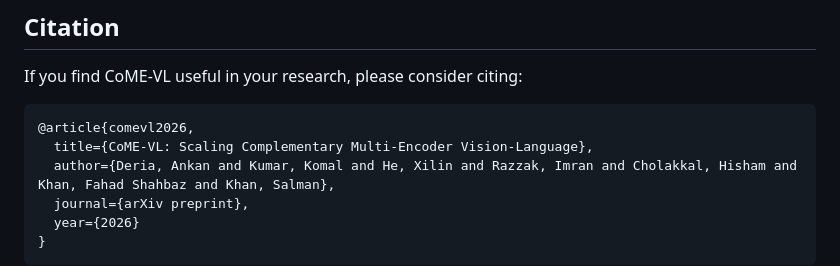
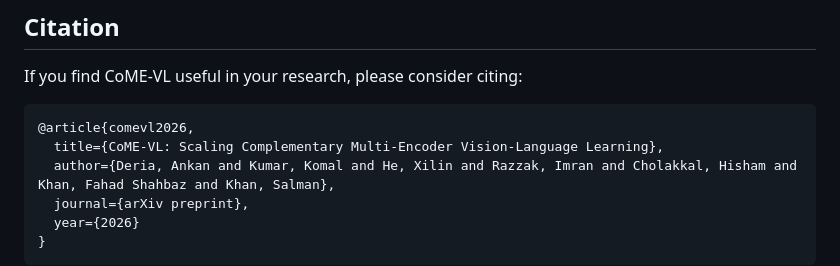
Before and after one commit to mbzuai-oryx/CoME-VL, a Markdown page: README.md, the part around the change. Rendered like a GitHub page.

Commit message:
Fix citation title in README.md

````diff
--- a/README.md
+++ b/README.md
@@ -148,7 +148,7 @@ python3 scripts/convert_hf_to_molmo.py openai
 If you find CoME-VL useful in your research, please consider citing:
 ```bibtex
 @article{comevl2026,
-  title={CoME-VL: Scaling Complementary Multi-Encoder Vision-Language},
+  title={CoME-VL: Scaling Complementary Multi-Encoder Vision-Language Learning},
   author={Deria, Ankan and Kumar, Komal and He, Xilin and Razzak, Imran and Cholakkal, Hisham and Khan, Fahad Shahbaz and Khan, Salman},
   journal={arXiv preprint},
   year={2026}
````
